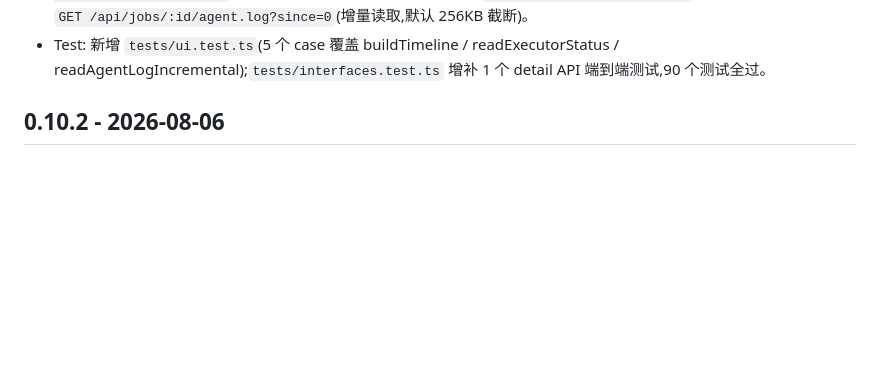
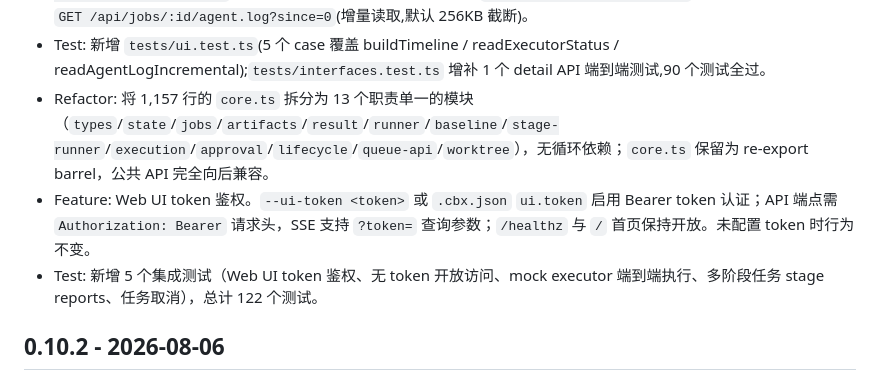
Before and after one commit to zerosloney/cbx-orch, a Markdown page: CHANGELOG.md, the part around the change. Rendered like a GitHub page; blank space fills up the shorter version.

Commit message:
docs: update changelog for core.ts split and Web UI token auth
🤖 Generated with [Qoder][https://qoder.com]

```diff
--- a/CHANGELOG.md
+++ b/CHANGELOG.md
@@ -17,6 +17,9 @@ This project follows [Semantic Versioning](https://semver.org/). User-visible be
 - Feature: Web UI 任务行新增 Elapsed 列,非终态任务从 `createdAt` 实时计算(每秒刷新),终态显示 `totalSeconds`。
 - Feature: Web UI 新增 3 个 HTTP 接口 —— `GET /api/workspaces`(所有 workspace 状态摘要)、`GET /api/jobs/:id/timeline`(从 events.ndjson 推导阶段时间线)、`GET /api/jobs/:id/executor`(PID/heartbeat/命令)、`GET /api/jobs/:id/agent.log?since=0`(增量读取,默认 256KB 截断)。
 - Test: 新增 `tests/ui.test.ts`(5 个 case 覆盖 buildTimeline / readExecutorStatus / readAgentLogIncremental);`tests/interfaces.test.ts` 增补 1 个 detail API 端到端测试,90 个测试全过。
+- Refactor: 将 1,157 行的 `core.ts` 拆分为 13 个职责单一的模块（`types`/`state`/`jobs`/`artifacts`/`result`/`runner`/`baseline`/`stage-runner`/`execution`/`approval`/`lifecycle`/`queue-api`/`worktree`），无循环依赖；`core.ts` 保留为 re-export barrel，公共 API 完全向后兼容。
+- Feature: Web UI token 鉴权。`--ui-token <token>` 或 `.cbx.json` `ui.token` 启用 Bearer token 认证；API 端点需 `Authorization: Bearer` 请求头，SSE 支持 `?token=` 查询参数；`/healthz` 与 `/` 首页保持开放。未配置 token 时行为不变。
+- Test: 新增 5 个集成测试（Web UI token 鉴权、无 token 开放访问、mock executor 端到端执行、多阶段任务 stage reports、任务取消），总计 122 个测试。
 
 ## 0.10.2 - 2026-08-06
 
```
